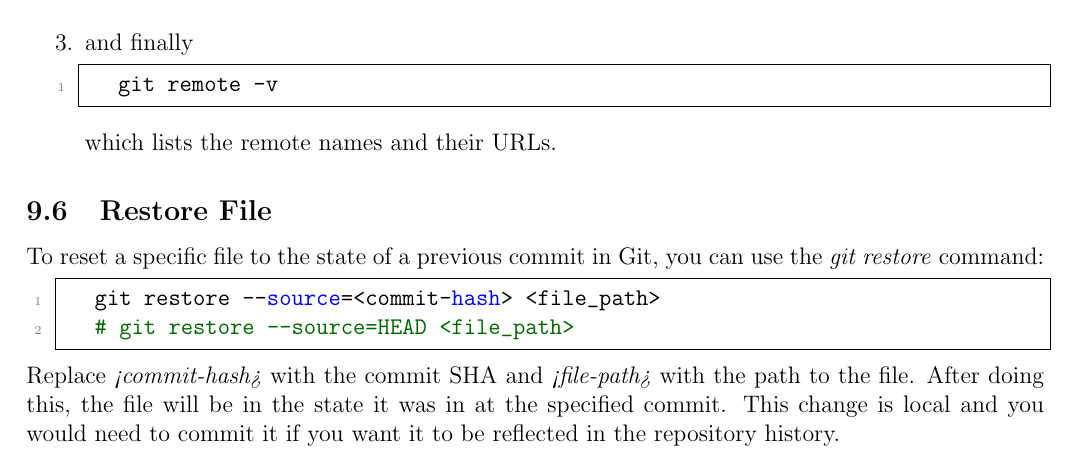
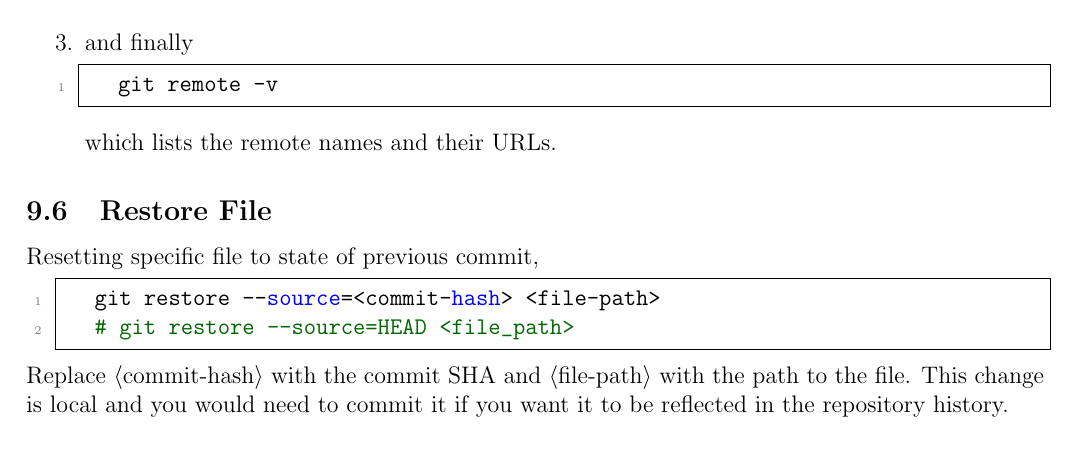
Before and after one commit to ImahnShekhzadeh/infra, a LaTeX document (infra.tex): part of page 22 of 36, cut so that both start at the same text. Compiled offline with pdfLaTeX.

Commit message:
update infra doc

```diff
--- a/infra.tex
+++ b/infra.tex
@@ -1201,14 +1201,14 @@
 
 	\subsection{Restore File}
 
-		To reset a specific file to the state of a previous commit in Git, you can use the \textit{git restore} command:
+		Resetting specific file to state of previous commit,
 
 		\begin{lstlisting}[style=mystylebash, label=alg:git_restore, xleftmargin=\parindent]
-			git restore --source=<commit-hash> <file_path>
+			git restore --source=<commit-hash> <file-path>
 			# git restore --source=HEAD <file_path>
 		\end{lstlisting}
 
-		\noindent Replace \textit{<commit-hash>} with the commit SHA and \textit{<file-path>} with the path to the file. After doing this, the file will be in the state it was in at the specified commit. This change is local and you would need to commit it if you want it to be reflected in the repository history.
+		\noindent Replace $\langle$commit-hash$\rangle$ with the commit SHA and $\langle$file-path$\rangle$ with the path to the file. This change is local and you would need to commit it if you want it to be reflected in the repository history.
 
 	\newpage
 
```
